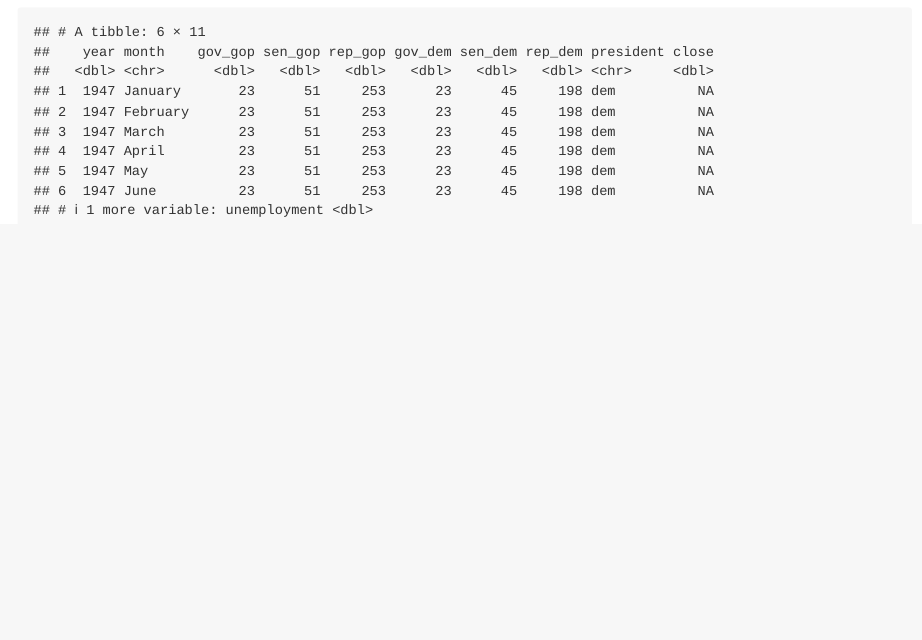
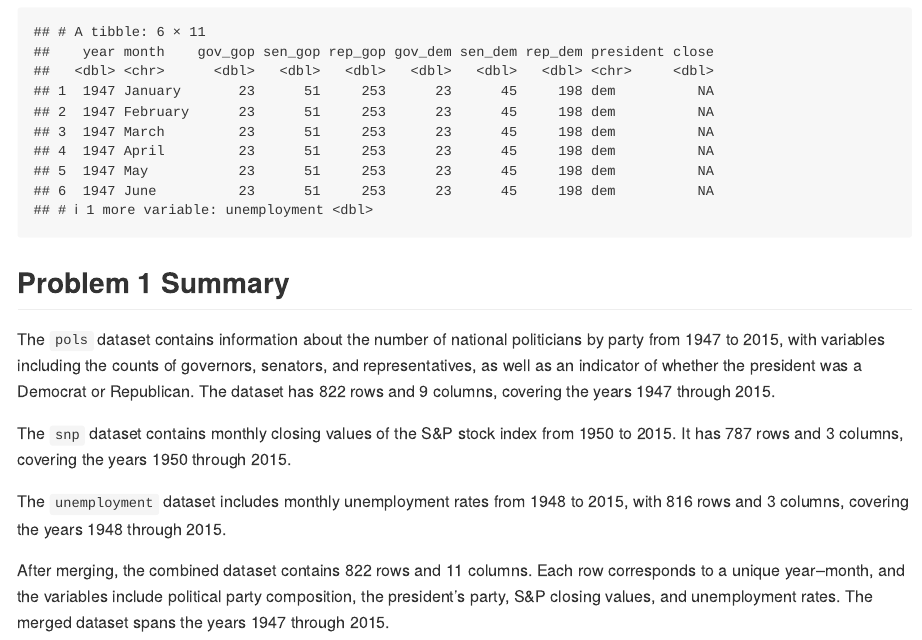
Before and after one commit to suparhar/p8105_hw2_sp4436, an R Markdown document (p8105_hw2_sp4436.Rmd): the page in a window 1100 px wide, from 4290 px down. The pictures show the output file p8105_hw2_sp4436.md that the author committed with the source, drawn offline in the style of GitHub.

Commit message:
End of problem 1 and new dataset

````diff
--- a/p8105_hw2_sp4436.Rmd
+++ b/p8105_hw2_sp4436.Rmd
@@ -70,6 +70,13 @@ merged_data <- pols %>%
 dim(merged_data)
 colnames(merged_data)
 head(merged_data)
+```
 
+## Problem 1 Summary
+The `pols` dataset contains information about the number of national politicians by party from 1947 to 2015, with variables including the counts of governors, senators, and representatives, as well as an indicator of whether the president was a Democrat or Republican. The dataset has `r nrow(pols)` rows and `r ncol(pols)` columns, covering the years `r min(pols$year)` through `r max(pols$year)`.
 
-```
+The `snp` dataset contains monthly closing values of the S&P stock index from 1950 to 2015. It has `r nrow(snp)` rows and `r ncol(snp)` columns, covering the years `r min(snp$year)` through `r max(snp$year)`.
+
+The `unemployment` dataset includes monthly unemployment rates from 1948 to 2015, with `r nrow(unemployment)` rows and `r ncol(unemployment)` columns, covering the years `r min(unemployment$year)` through `r max(unemployment$year)`.
+
+After merging, the combined dataset contains `r nrow(merged_data)` rows and `r ncol(merged_data)` columns. Each row corresponds to a unique year–month, and the variables include political party composition, the president’s party, S&P closing values, and unemployment rates. The merged dataset spans the years `r min(merged_data$year)` through `r max(merged_data$year)`.
````
Also changed, not shown: 202409 Trash Wheel Collection Data.xlsx (added), p8105_hw2_sp4436.md.
